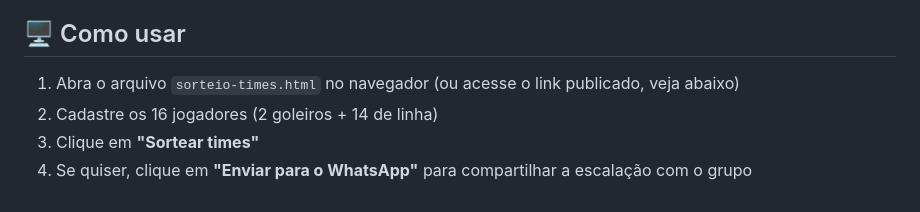
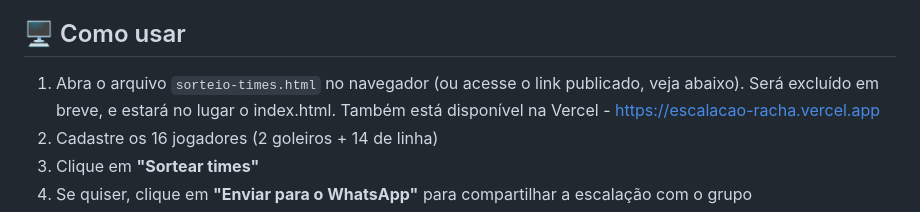
Before and after one commit to luizgustavocosta/escalacao-racha, a Markdown page: README.md, the part around the change. GitHub-like rendering.

Commit message:
Revise usage instructions in README
Updated usage instructions and added link to Vercel deployment.

```diff
--- a/README.md
+++ b/README.md
@@ -19,7 +19,7 @@ Cadastre os jogadores com nome, posição e nível, e o sistema monta dois times
 
 ## 🖥️ Como usar
 
-1. Abra o arquivo `sorteio-times.html` no navegador (ou acesse o link publicado, veja abaixo)
+1. Abra o arquivo `sorteio-times.html` no navegador (ou acesse o link publicado, veja abaixo). Será excluído em breve, e estará no lugar o index.html. Também está disponível na Vercel - https://escalacao-racha.vercel.app
 2. Cadastre os 16 jogadores (2 goleiros + 14 de linha)
 3. Clique em **"Sortear times"**
 4. Se quiser, clique em **"Enviar para o WhatsApp"** para compartilhar a escalação com o grupo
```
